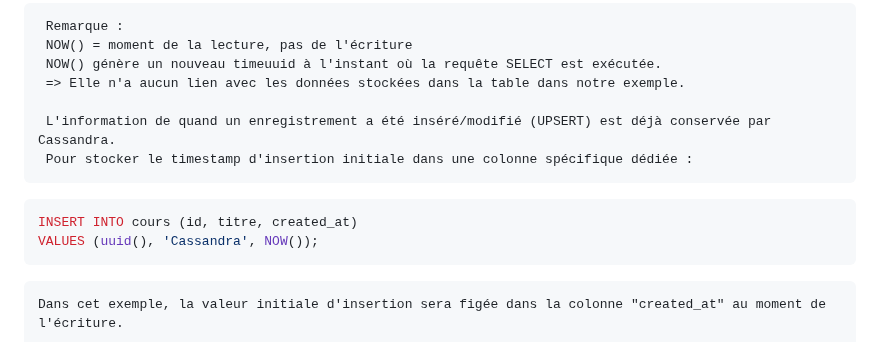
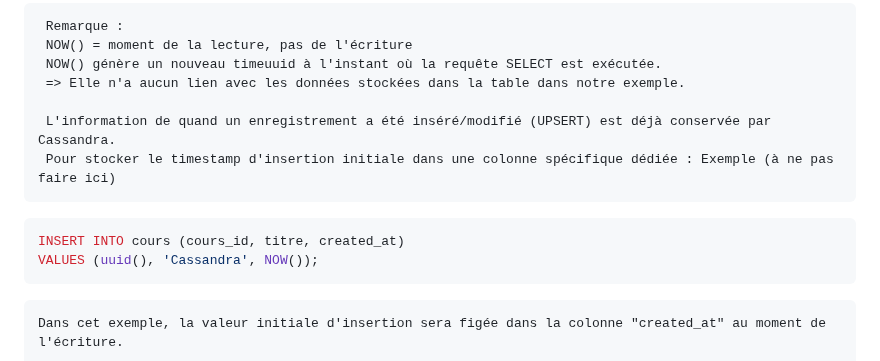
Before and after one commit to crystalloide/cassandra-tp00, a Markdown page: TP02a - CQL.md, the part around the change. Drawn GitHub-style.

````diff
--- a/TP02a - CQL.md
+++ b/TP02a - CQL.md
@@ -351,9 +351,9 @@ SELECT NOW() FROM cours;
 	 => Elle n'a aucun lien avec les données stockées dans la table dans notre exemple.
 
 	 L'information de quand un enregistrement a été inséré/modifié (UPSERT) est déjà conservée par Cassandra.
-	 Pour stocker le timestamp d'insertion initiale dans une colonne spécifique dédiée :
+	 Pour stocker le timestamp d'insertion initiale dans une colonne spécifique dédiée : Exemple (à ne pas faire ici)
 ```sql
-INSERT INTO cours (id, titre, created_at)
+INSERT INTO cours (cours_id, titre, created_at)
 VALUES (uuid(), 'Cassandra', NOW());
 ```
 	Dans cet exemple, la valeur initiale d'insertion sera figée dans la colonne "created_at" au moment de l'écriture.
````
